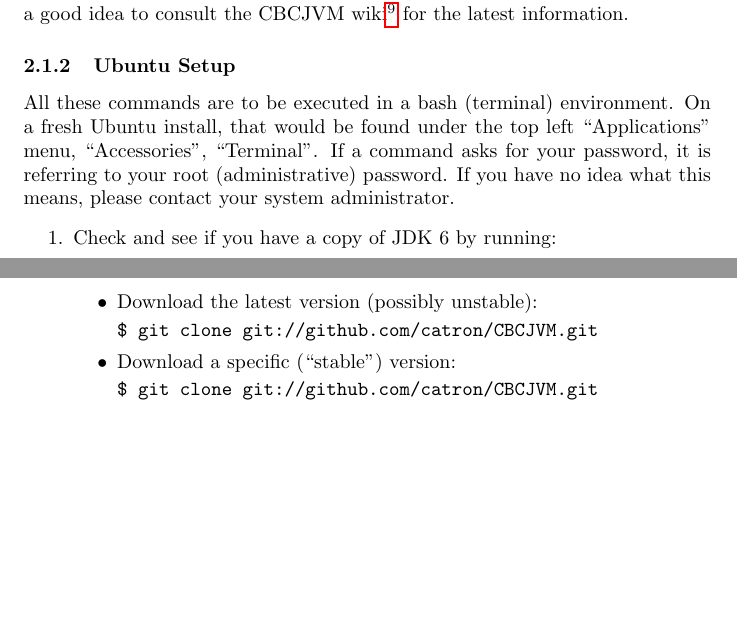
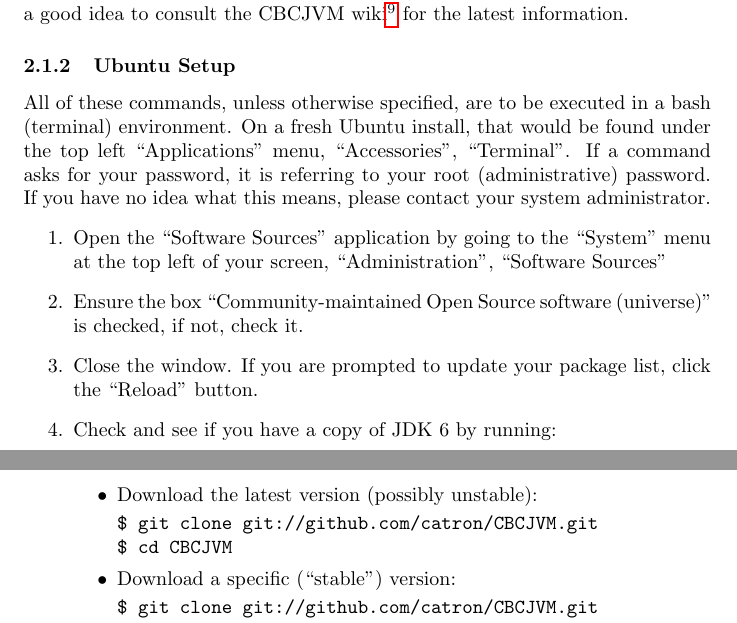
Before and after one commit to CBCJVM/GCER-CBCJVMPaper-2010, a LaTeX document (CBCJVMPaper.tex): two parts of pages 4 and 5 of 5, joined at a grey line, cut so that both start at the same text, the shorter picture padded with empty space. Compiled offline with pdfLaTeX.

Commit message:
Checked all of the Ubuntu Setup section with a virtual machine. It works perfectly now on a fresh Ubuntu machine.

```diff
--- a/CBCJVMPaper.tex
+++ b/CBCJVMPaper.tex
@@ -66,8 +66,11 @@
 
 \subsubsection{Ubuntu Setup}
 
-All these commands are to be executed in a bash (terminal) environment. On a fresh Ubuntu install, that would be found under the top left ``Applications" menu, ``Accessories", ``Terminal". If a command asks for your password, it is referring to your root (administrative) password. If you have no idea what this means, please contact your system administrator.
+All of these commands, unless otherwise specified, are to be executed in a bash (terminal) environment. On a fresh Ubuntu install, that would be found under the top left ``Applications" menu, ``Accessories", ``Terminal". If a command asks for your password, it is referring to your root (administrative) password. If you have no idea what this means, please contact your system administrator.
 \begin{enumerate}
+\item Open the ``Software Sources" application by going to the ``System" menu at the top left of your screen, ``Administration", ``Software Sources"
+\item Ensure the box ``Community-maintained Open Source software (universe)" is checked, if not, check it.
+\item Close the window. If you are prompted to update your package list, click the ``Reload" button.
 \item Check and see if you have a copy of JDK 6 by running:
       \code{\$ javac -version}
       You should see something like:
@@ -82,9 +85,11 @@
       Pull (download) a copy of CBCJVM:\par
       \begin{itemize}
           \item Download the latest version (possibly unstable):
-                \code{\$ git clone git://github.com/catron/CBCJVM.git}
+                \code{\$ git clone git://github.com/catron/CBCJVM.git \\
+                      \$ cd CBCJVM}
           \item Download a specific (``stable") version:
                 \code{\$ git clone git://github.com/catron/CBCJVM.git \\
+                      \$ cd CBCJVM \\
                       \$ git tag -l \\
                       \$ git checkout 10.6}
                 (\texttt{git tag -l} is optional, it will list all available versions. Replace `10.6' with whatever version number you desire.)
```
